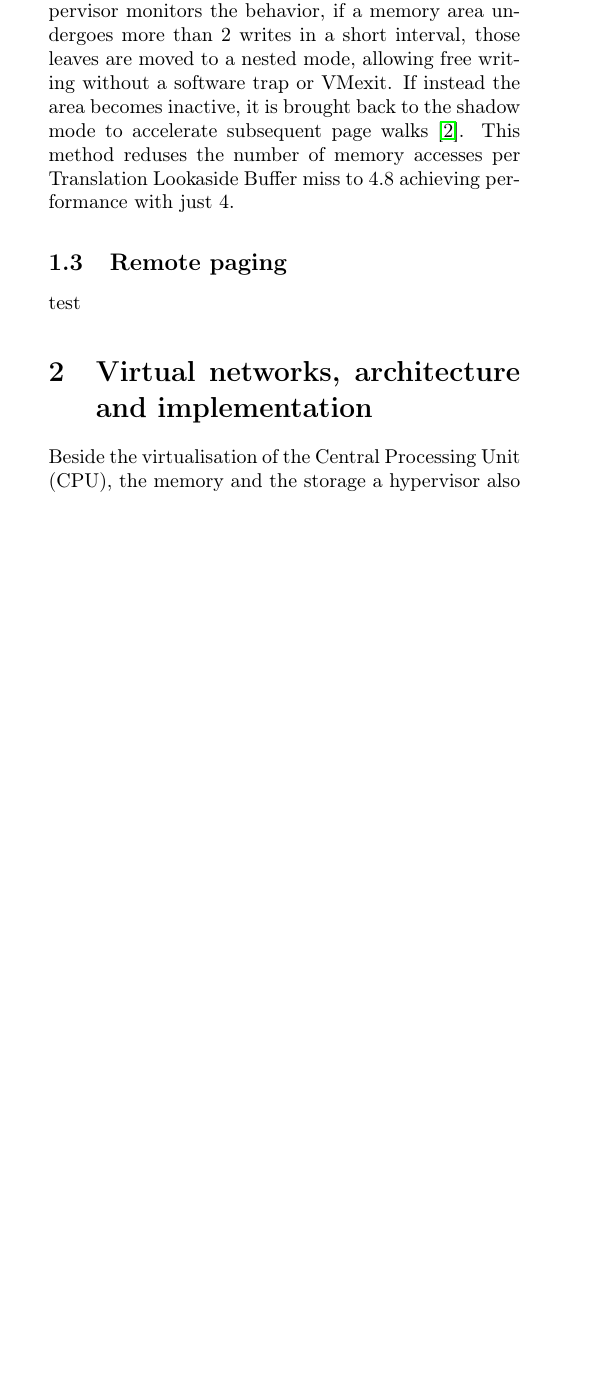
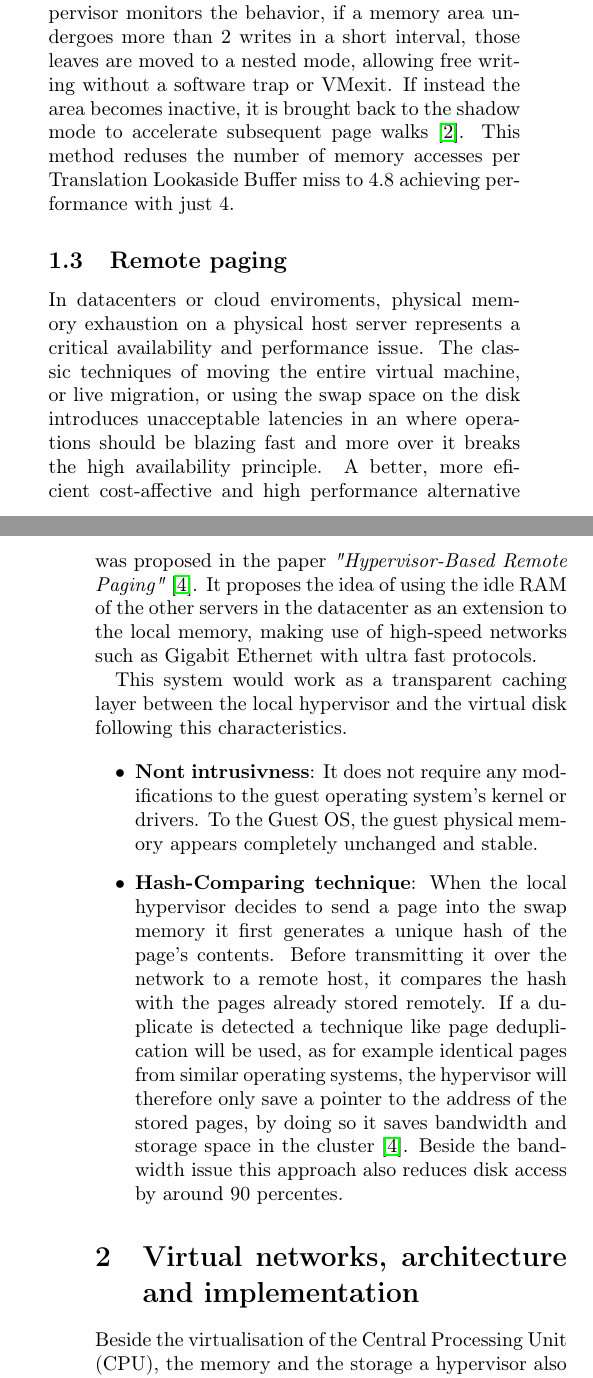
Before and after one commit to AndreiLitvinenco/osds-final-paper, a LaTeX document (main.tex, which reads pages/virtual-memory-and-pagination.tex): part of one column of page 1 of 3 before the commit and two parts of the columns of pages 1 and 2 of 4 after it, the two joined at a grey line, cut so that both start at the same text, the shorter picture padded with empty space. Compiled offline with pdfLaTeX.

Commit message:
add the rest of the virtual memory and paging section

```diff
--- a/pages/virtual-memory-and-pagination.tex
+++ b/pages/virtual-memory-and-pagination.tex
@@ -20,4 +20,11 @@ In order this double translation, the hypervisors make use of two architectures.
 In order to transcend this compromise, \emph{Gandhi et al.} proposed the \textbf{Agile Paging} technology \cite{agile-paging}. Starting from the observation that the dynamics of updating page tables are extremly bimodal which means that the upper levels (PML4, PDPT, PD) remain static after initial configuration while the last level, the page table consisting of leaves changes extremely dynamic. Agile paging utilises a spatio-temporal hybrid architecture which begins the translation in the shadow paging mode for the upper levels of the page table to ensure a fast page walk. It then uses a hardware extended walker and a special switching bit is placed in the shadow page table entries as an entry. When the processor encounters this bit, it dynamically switches the translation process into nested paging mode directly for the leaves of the page table. In the end the hypervisor monitors the behavior, if a memory area undergoes more than 2 writes in a short interval, those leaves are moved to a nested mode, allowing free writing without a software trap or VMexit. If instead the area becomes inactive, it is brought back to the shadow mode to accelerate subsequent page walks \cite{agile-paging}. This method reduses the number of memory accesses per Translation Lookaside Buffer miss to 4.8 achieving performance with just 4.
 
 \subsection{Remote paging}
-test
+In datacenters or cloud enviroments, physical memory exhaustion on a physical host server represents a critical availability and performance issue. The classic techniques of moving the entire virtual machine, or live migration, or using the swap space on the disk introduces unacceptable latencies in an where operations should be blazing fast and more over it breaks the high availability principle. A better, more eficient cost-affective and high performance alternative was proposed in the paper \emph{"Hypervisor-Based Remote Paging"} \cite{iwvt08.pdf}. It proposes the idea of using the idle RAM of the other servers in the datacenter as an extension to the local memory, making use of high-speed networks such as Gigabit Ethernet with ultra fast protocols.
+
+This system would work as a transparent caching layer between the local hypervisor and the virtual disk following this characteristics.
+
+    \begin{itemize}
+        \item \textbf{Nont intrusivness}: It does not require any modifications to the guest operating system's kernel or drivers. To the Guest OS, the guest physical memory appears completely unchanged and stable.
+        \item \textbf{Hash-Comparing technique}: When the local hypervisor decides to send a page into the swap memory it first generates a unique hash of the page's contents. Before transmitting it over the network to a remote host, it compares the hash with the pages already stored remotely. If a duplicate is detected a technique like page deduplication will be used, as for example identical pages from similar operating systems, the hypervisor will therefore only save a pointer to the address of the stored pages, by doing so it saves bandwidth and storage space in the cluster \cite{iwvt08.pdf}. Beside the bandwidth issue this approach also reduces disk access by around 90 percentes.
+    \end{itemize}
```
